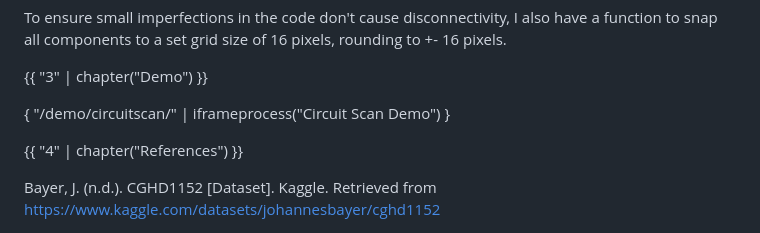
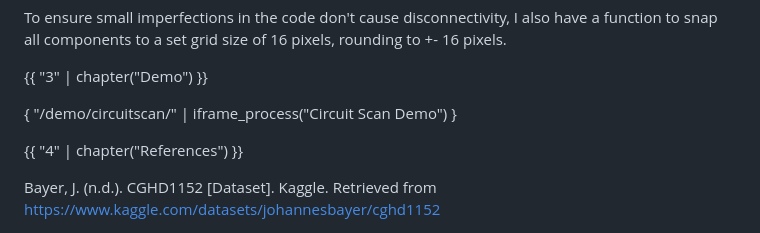
Before and after one commit to Unbounder1/blog-admin-panel, a Markdown page: circuit-scan-blog/body.md, the part around the change. Rendered like a GitHub page.

Commit message:
fix typo

```diff
--- a/circuit-scan-blog/body.md
+++ b/circuit-scan-blog/body.md
@@ -61,7 +61,7 @@ To ensure small imperfections in the code don't cause disconnectivity, I also ha
 
 {{ "3" | chapter("Demo") }}
 
-{ "/demo/circuitscan/" | iframeprocess("Circuit Scan Demo") }
+{ "/demo/circuitscan/" | iframe_process("Circuit Scan Demo") }
 
 {{ "4" | chapter("References") }}
 
```
